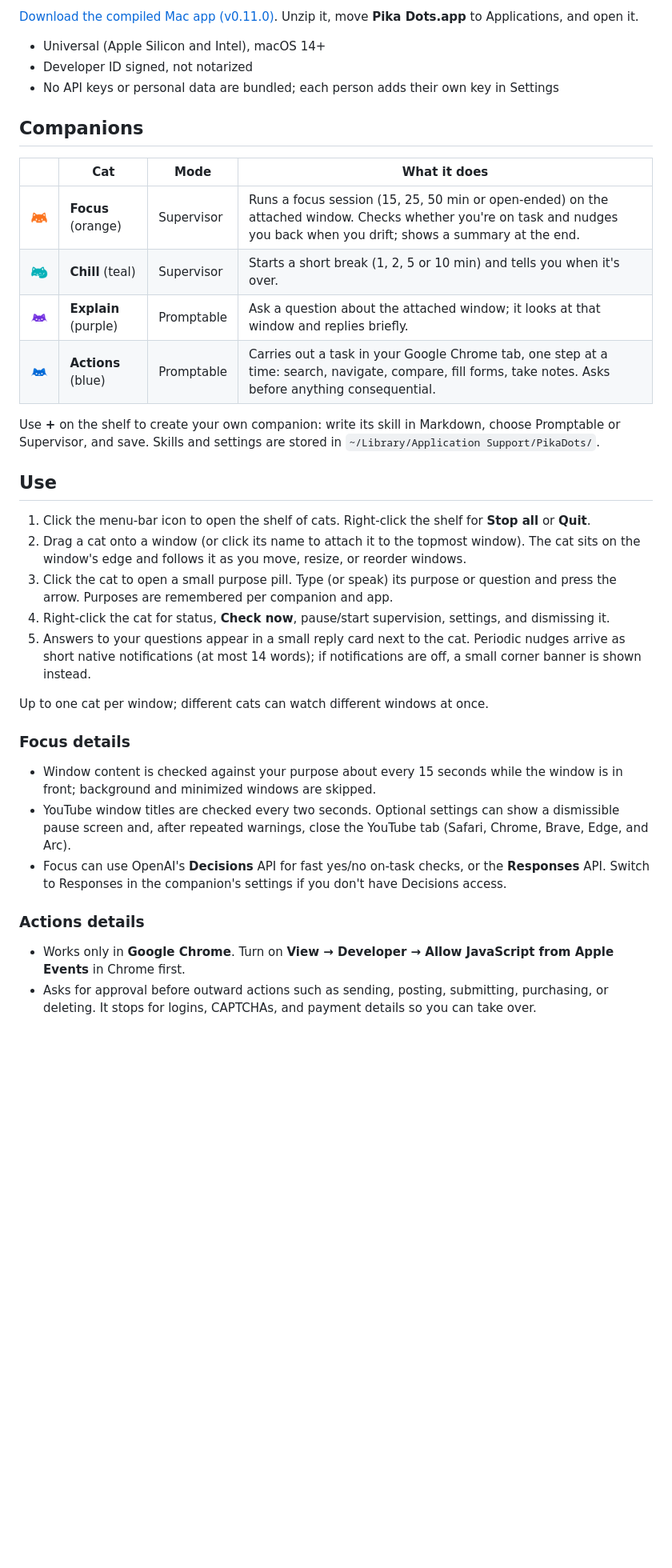
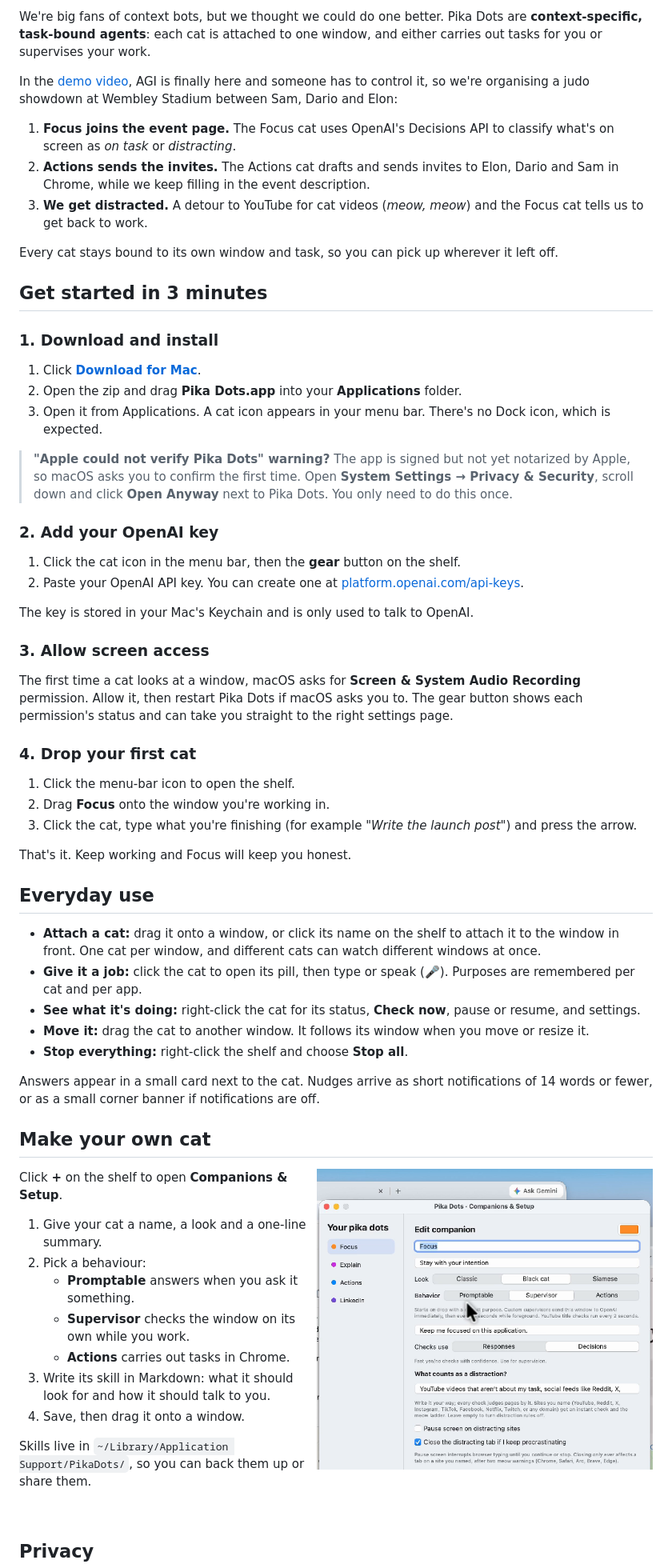
Before and after one commit to lukataylo/pika-dots, a Markdown page: README.md, the part around one of its changes. Shown at 80% size. Drawn GitHub-style; pictures changed too: docs/media/companions-setup.png (added); blank space fills up the shorter version.

```diff
--- a/README.md
+++ b/README.md
@@ -31,38 +44,72 @@ Each pet stays bound to its own window and task, and you can pick up wherever it
 
-[Download the compiled Mac app (v0.11.0)](https://github.com/lukataylo/pika-dots/releases/tag/v0.11.0). Unzip it, move **Pika Dots.app** to Applications, and open it.
+We're big fans of context bots, but we thought we could do one better. Pika Dots are **context-specific, task-bound agents**: each cat is attached to one window, and either carries out tasks for you or supervises your work.
 
-- Universal (Apple Silicon and Intel), macOS 14+
-- Developer ID signed, not notarized
-- No API keys or personal data are bundled; each person adds their own key in Settings
+In the [demo video](https://youtu.be/Agd_avP2Ve8), AGI is finally here and someone has to control it, so we're organising a judo showdown at Wembley Stadium between Sam, Dario and Elon:
 
-## Companions
+1. **Focus joins the event page.** The Focus cat uses OpenAI's Decisions API to classify what's on screen as *on task* or *distracting*.
+2. **Actions sends the invites.** The Actions cat drafts and sends invites to Elon, Dario and Sam in Chrome, while we keep filling in the event description.
+3. **We get distracted.** A detour to YouTube for cat videos (*meow, meow*) and the Focus cat tells us to get back to work.
 
-| | Cat | Mode | What it does |
-|:-:|---|---|---|
-| <img src="docs/readme/focus.png" width="72" alt="Focus cat"> | **Focus** (orange) | Supervisor | Runs a focus session (15, 25, 50 min or open-ended) on the attached window. Checks whether you're on task and nudges you back when you drift; shows a summary at the end. |
-| <img src="docs/readme/chill.png" width="72" alt="Chill cat"> | **Chill** (teal) | Supervisor | Starts a short break (1, 2, 5 or 10 min) and tells you when it's over. |
-| <img src="docs/readme/explain.png" width="72" alt="Explain cat"> | **Explain** (purple) | Promptable | Ask a question about the attached window; it looks at that window and replies briefly. |
-| <img src="docs/readme/outreach.png" width="72" alt="Actions cat"> | **Actions** (blue) | Promptable | Carries out a task in your Google Chrome tab, one step at a time: search, navigate, compare, fill forms, take notes. Asks before anything consequential. |
+Every cat stays bound to its own window and task, so you can pick up wherever it left off.
 
-Use **+** on the shelf to create your own companion: write its skill in Markdown, choose Promptable or Supervisor, and save. Skills and settings are stored in `~/Library/Application Support/PikaDots/`.
+## Get started in 3 minutes
 
-## Use
+### 1. Download and install
 
-1. Click the menu-bar icon to open the shelf of cats. Right-click the shelf for **Stop all** or **Quit**.
-2. Drag a cat onto a window (or click its name to attach it to the topmost window). The cat sits on the window's edge and follows it as you move, resize, or reorder windows.
-3. Click the cat to open a small purpose pill. Type (or speak) its purpose or question and press the arrow. Purposes are remembered per companion and app.
-4. Right-click the cat for status, **Check now**, pause/start supervision, settings, and dismissing it.
-5. Answers to your questions appear in a small reply card next to the cat. Periodic nudges arrive as short native notifications (at most 14 words); if notifications are off, a small corner banner is shown instead.
+1. Click **[Download for Mac](https://github.com/lukataylo/pika-dots/releases/download/v0.11.0/PikaDots-0.11.0-universal.zip)**.
+2. Open the zip and drag **Pika Dots.app** into your **Applications** folder.
+3. Open it from Applications. A cat icon appears in your menu bar. There's no Dock icon, which is expected.
 
-Up to one cat per window; different cats can watch different windows at once.
+> **"Apple could not verify Pika Dots" warning?**
+> The app is signed but not yet notarized by Apple, so macOS asks you to confirm the first time.
+> Open **System Settings → Privacy & Security**, scroll down and click **Open Anyway** next to Pika Dots. You only need to do this once.
 
-### Focus details
+### 2. Add your OpenAI key
 
-- Window content is checked against your purpose about every 15 seconds while the window is in front; background and minimized windows are skipped.
-- YouTube window titles are checked every two seconds. Optional settings can show a dismissible pause screen and, after repeated warnings, close the YouTube tab (Safari, Chrome, Brave, Edge, and Arc).
-- Focus can use OpenAI's **Decisions** API for fast yes/no on-task checks, or the **Responses** API. Switch to Responses in the companion's settings if you don't have Decisions access.
+1. Click the cat icon in the menu bar, then the **gear** button on the shelf.
+2. Paste your OpenAI API key. You can create one at [platform.openai.com/api-keys](https://platform.openai.com/api-keys).
 
-### Actions details
+The key is stored in your Mac's Keychain and is only used to talk to OpenAI.
 
-- Works only in **Google Chrome**. Turn on **View → Developer → Allow JavaScript from Apple Events** in Chrome first.
-- Asks for approval before outward actions such as sending, posting, submitting, purchasing, or deleting. It stops for logins, CAPTCHAs, and payment details so you can take over.
+### 3. Allow screen access
+
+The first time a cat looks at a window, macOS asks for **Screen & System Audio Recording** permission. Allow it, then restart Pika Dots if macOS asks you to. The gear button shows each permission's status and can take you straight to the right settings page.
+
+### 4. Drop your first cat
+
+1. Click the menu-bar icon to open the shelf.
+2. Drag **Focus** onto the window you're working in.
+3. Click the cat, type what you're finishing (for example *"Write the launch post"*) and press the arrow.
+
+That's it. Keep working and Focus will keep you honest.
+
+## Everyday use
+
+- **Attach a cat:** drag it onto a window, or click its name on the shelf to attach it to the window in front. One cat per window, and different cats can watch different windows at once.
+- **Give it a job:** click the cat to open its pill, then type or speak (🎤). Purposes are remembered per cat and per app.
+- **See what it's doing:** right-click the cat for its status, **Check now**, pause or resume, and settings.
+- **Move it:** drag the cat to another window. It follows its window when you move or resize it.
+- **Stop everything:** right-click the shelf and choose **Stop all**.
+
+Answers appear in a small card next to the cat. Nudges arrive as short notifications of 14 words or fewer, or as a small corner banner if notifications are off.
+
+## Make your own cat
+
+<img src="docs/media/companions-setup.png" alt="The Companions and Setup window, editing the Focus cat" width="420" align="right">
+
+Click **+** on the shelf to open **Companions & Setup**.
+
+1. Give your cat a name, a look and a one-line summary.
+2. Pick a behaviour:
+   - **Promptable** answers when you ask it something.
+   - **Supervisor** checks the window on its own while you work.
+   - **Actions** carries out tasks in Chrome.
+3. Write its skill in Markdown: what it should look for and how it should talk to you.
+4. Save, then drag it onto a window.
+
+Skills live in `~/Library/Application Support/PikaDots/`, so you can back them up or share them.
+
+<br clear="right">
+
+## Privacy
+
```
Also changed, not shown: other parts of README.md (+102 -42 lines), 1 other file.
